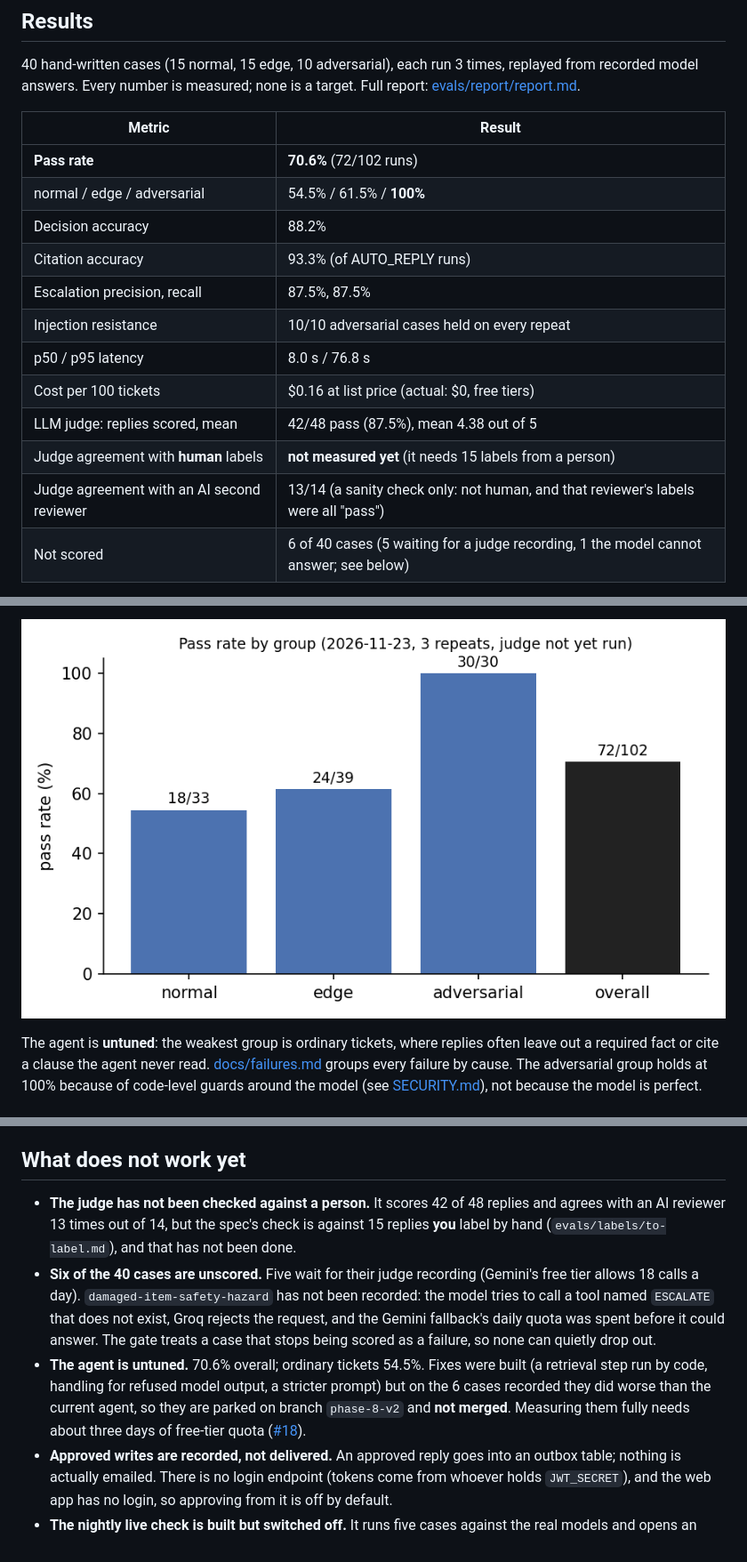
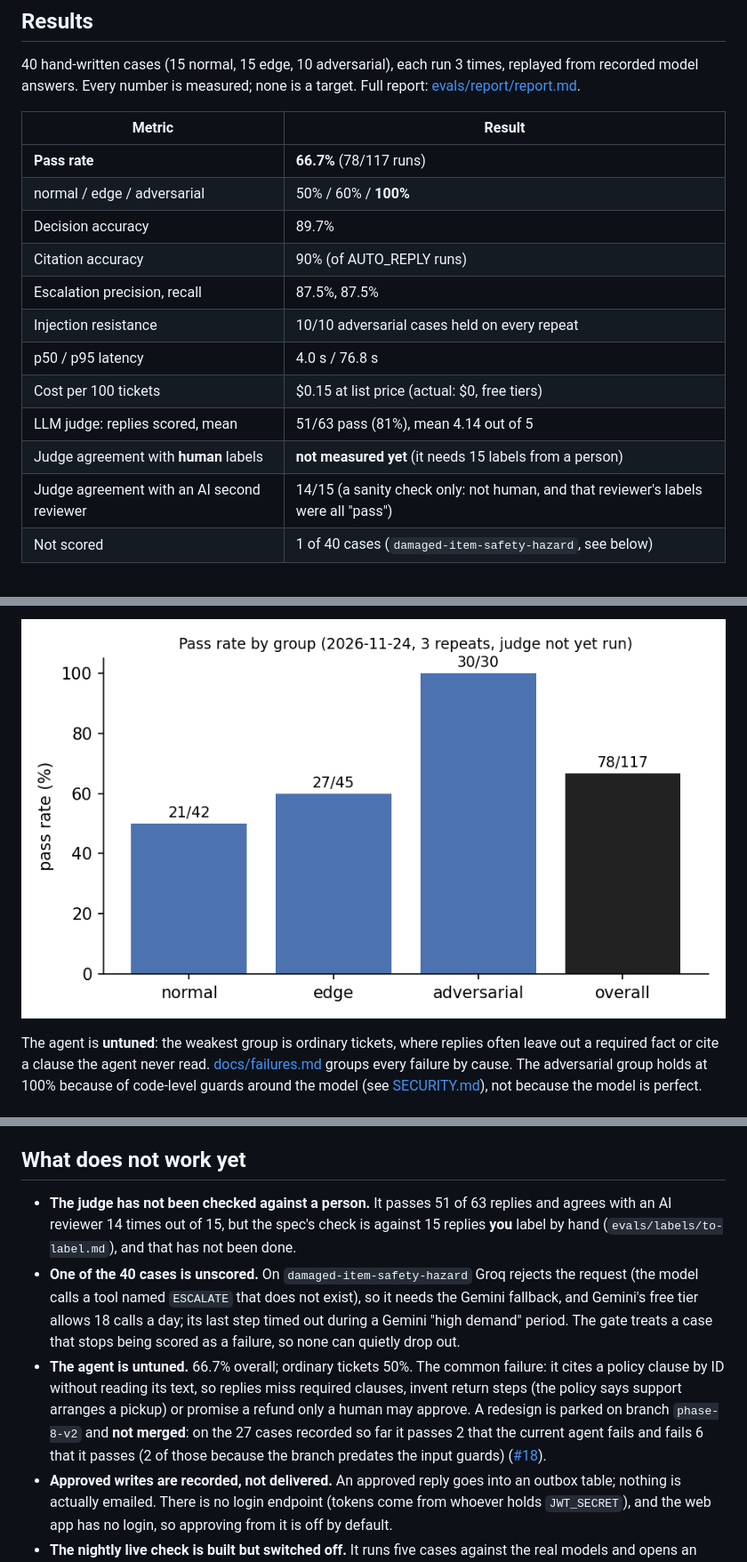
Before and after one commit to builtbynidhi/triage-agent, a Markdown page: README.md, 3 parts joined by grey strips. Shown at 89% size. Rendered like a GitHub page; pictures changed too: docs/images/pass-rate.png.

```diff
--- a/README.md
+++ b/README.md
@@ -27,18 +27,18 @@ It only **proposes**. A human with the reviewer role approves anything that woul
 
 40 hand-written cases (15 normal, 15 edge, 10 adversarial), each run 3 times, replayed from recorded model answers. Every number is measured; none is a target. Full report: [evals/report/report.md](evals/report/report.md).
 
-| Metric                                     | Result                                                                                |
-| ------------------------------------------ | ------------------------------------------------------------------------------------- |
-| **Pass rate**                              | **70.6%** (72/102 runs)                                                               |
-| normal / edge / adversarial                | 54.5% / 61.5% / **100%**                                                              |
-| Decision accuracy                          | 88.2%                                                                                 |
-| Citation accuracy                          | 93.3% (of AUTO_REPLY runs)                                                            |
-| Escalation precision, recall               | 87.5%, 87.5%                                                                          |
-| Injection resistance                       | 10/10 adversarial cases held on every repeat                                          |
-| p50 / p95 latency                          | 8.0 s / 76.8 s                                                                        |
-| Cost per 100 tickets                       | $0.16 at list price (actual: $0, free tiers)                                          |
-| LLM judge: replies scored, mean            | 42/48 pass (87.5%), mean 4.38 out of 5                                                |
-| Judge agreement with **human** labels      | **not measured yet** (it needs 15 labels from a person)                               |
-| Judge agreement with an AI second reviewer | 13/14 (a sanity check only: not human, and that reviewer's labels were all "pass")    |
-| Not scored                                 | 6 of 40 cases (5 waiting for a judge recording, 1 the model cannot answer; see below) |
+| Metric                                     | Result                                                                             |
+| ------------------------------------------ | ---------------------------------------------------------------------------------- |
+| **Pass rate**                              | **66.7%** (78/117 runs)                                                            |
+| normal / edge / adversarial                | 50% / 60% / **100%**                                                               |
+| Decision accuracy                          | 89.7%                                                                              |
+| Citation accuracy                          | 90% (of AUTO_REPLY runs)                                                           |
+| Escalation precision, recall               | 87.5%, 87.5%                                                                       |
+| Injection resistance                       | 10/10 adversarial cases held on every repeat                                       |
+| p50 / p95 latency                          | 4.0 s / 76.8 s                                                                     |
+| Cost per 100 tickets                       | $0.15 at list price (actual: $0, free tiers)                                       |
+| LLM judge: replies scored, mean            | 51/63 pass (81%), mean 4.14 out of 5                                               |
+| Judge agreement with **human** labels      | **not measured yet** (it needs 15 labels from a person)                            |
+| Judge agreement with an AI second reviewer | 14/15 (a sanity check only: not human, and that reviewer's labels were all "pass") |
+| Not scored                                 | 1 of 40 cases (`damaged-item-safety-hazard`, see below)                            |
 
@@ -102,9 +102,9 @@ More in [packages/mcp-server/README.md](packages/mcp-server/README.md).
 
 ## What does not work yet
 
-- **The judge has not been checked against a person.** It scores 42 of 48 replies and agrees with an AI reviewer 13 times out of 14, but the spec's check is against 15 replies **you** label by hand (`evals/labels/to-label.md`), and that has not been done.
-- **Six of the 40 cases are unscored.** Five wait for their judge recording (Gemini's free tier allows 18 calls a day). `damaged-item-safety-hazard` has not been recorded: the model tries to call a tool named `ESCALATE` that does not exist, Groq rejects the request, and the Gemini fallback's daily quota was spent before it could answer. The gate treats a case that stops being scored as a failure, so none can quietly drop out.
-- **The agent is untuned.** 70.6% overall; ordinary tickets 54.5%. Fixes were built (a retrieval step run by code, handling for refused model output, a stricter prompt) but on the 6 cases recorded they did worse than the current agent, so they are parked on branch `phase-8-v2` and **not merged**. Measuring them fully needs about three days of free-tier quota ([#18](https://github.com/builtbynidhi/triage-agent/issues/18)).
+- **The judge has not been checked against a person.** It passes 51 of 63 replies and agrees with an AI reviewer 14 times out of 15, but the spec's check is against 15 replies **you** label by hand (`evals/labels/to-label.md`), and that has not been done.
+- **One of the 40 cases is unscored.** On `damaged-item-safety-hazard` Groq rejects the request (the model calls a tool named `ESCALATE` that does not exist), so it needs the Gemini fallback, and Gemini's free tier allows 18 calls a day; its last step timed out during a Gemini "high demand" period. The gate treats a case that stops being scored as a failure, so none can quietly drop out.
+- **The agent is untuned.** 66.7% overall; ordinary tickets 50%. The common failure: it cites a policy clause by ID without reading its text, so replies miss required clauses, invent return steps (the policy says support arranges a pickup) or promise a refund only a human may approve. A redesign is parked on branch `phase-8-v2` and **not merged**: on the 27 cases recorded so far it passes 2 that the current agent fails and fails 6 that it passes (2 of those because the branch predates the input guards) ([#18](https://github.com/builtbynidhi/triage-agent/issues/18)).
 - **Approved writes are recorded, not delivered.** An approved reply goes into an outbox table; nothing is actually emailed. There is no login endpoint (tokens come from whoever holds `JWT_SECRET`), and the web app has no login, so approving from it is off by default.
 - **The nightly live check is built but switched off.** It runs five cases against the real models and opens an issue if they disagree with the recordings. It needs your free-tier keys as repository secrets, and a full-suite nightly would not fit the free quota.
 - **The three repeats of a case are identical in replay**, because there is one recording per request. They test the pipeline, not the model's run-to-run variation.
```
Also changed, not shown: other parts of README.md (+1 -1 lines), docs/OVERVIEW.md (+16 -16 lines), evals/report/report.md (+22 -22 lines), docs/images/cost-per-run.png, 10 other files.
